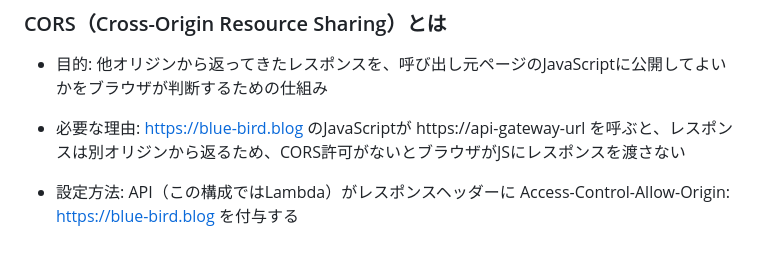
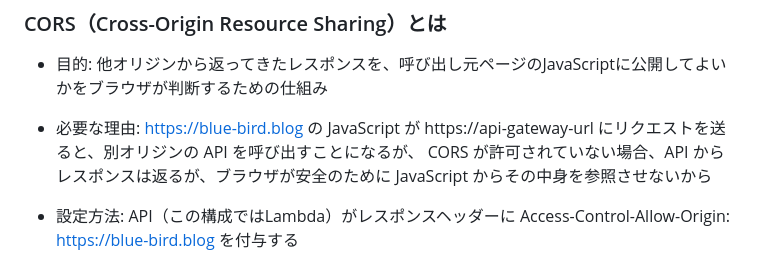
Before and after one commit to sae-maruyama/aws-inquiry-form, a Markdown page: README.md, the part around the change. Rendered like a GitHub page.

```diff
--- a/README.md
+++ b/README.md
@@ -20,7 +20,8 @@ AWS サービスを使用したサーバーレスお問い合わせフォーム
 
 ### CORS（Cross-Origin Resource Sharing）とは
 - 目的: 他オリジンから返ってきたレスポンスを、呼び出し元ページのJavaScriptに公開してよいかをブラウザが判断するための仕組み
-- 必要な理由: https://blue-bird.blog のJavaScriptが https://api-gateway-url を呼ぶと、レスポンスは別オリジンから返るため、CORS許可がないとブラウザがJSにレスポンスを渡さない
+- 必要な理由: https://blue-bird.blog の JavaScript が https://api-gateway-url にリクエストを送ると、別オリジンの API を呼び出すことになるが、
+  CORS が許可されていない場合、API からレスポンスは返るが、ブラウザが安全のために JavaScript からその中身を参照させないから
 - 設定方法: API（この構成ではLambda）がレスポンスヘッダーに Access-Control-Allow-Origin: https://blue-bird.blog を付与する
 
 - 今回の例：ブラウザはデフォルトでは、https://api-gateway-url から返ってきたレスポンスの内容を、https://blue-bird.blog で動いているJavaScriptに渡さない。
```
